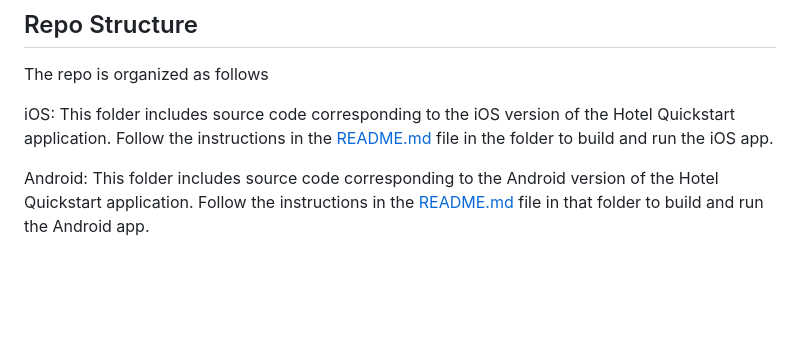
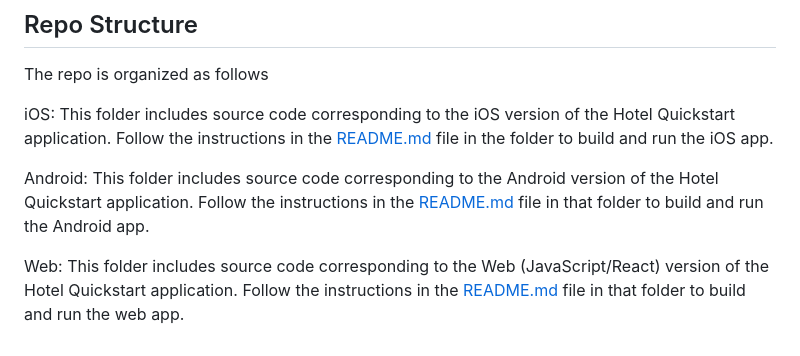
Before and after one commit to couchbaselabs/couchbase-mobile-hotel-management-quickstart-app, a Markdown page: README.md, the part around the change. Drawn GitHub-style; blank space fills up the shorter version.

Commit message:
add CB Lite Javascript implementation

```diff
--- a/README.md
+++ b/README.md
@@ -99,3 +99,5 @@ The repo is organized as follows
 iOS: This folder includes source code corresponding to the iOS version of the Hotel Quickstart application. Follow the instructions in the [README.md](iOS/README.md) file in the folder to build and run the iOS app.
 
 Android: This folder includes source code corresponding to the Android version of the Hotel Quickstart application. Follow the instructions in the [README.md](Android/README.md) file in that folder to build and run the Android app.
+
+Web: This folder includes source code corresponding to the Web (JavaScript/React) version of the Hotel Quickstart application. Follow the instructions in the [README.md](web/README.md) file in that folder to build and run the web app.
```
